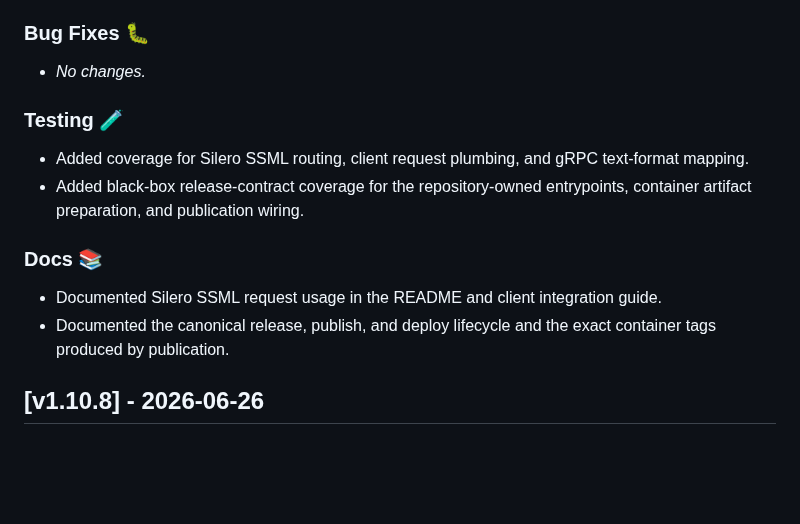
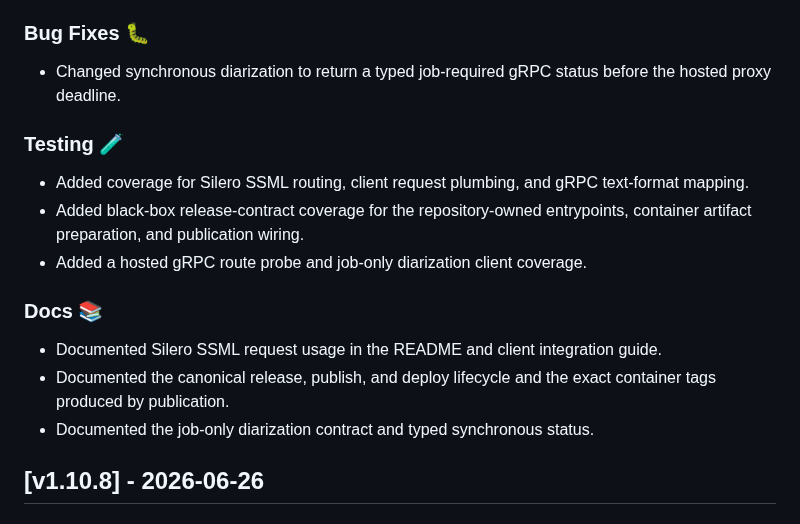
Before and after one commit to tyemirov/dictator, a Markdown page: CHANGELOG.md, the part around the change. Rendered like a GitHub page; blank space fills up the shorter version.

Commit message:
fix(diarization): return typed job-required status

```diff
--- a/CHANGELOG.md
+++ b/CHANGELOG.md
@@ -10,15 +10,17 @@
 - Made release preparation, GitHub publication, and container artifact publication repository-owned and immutable, with deployment remaining a separate operator action.
 
 ### Bug Fixes 🐛
-- _No changes._
+- Changed synchronous diarization to return a typed job-required gRPC status before the hosted proxy deadline.
 
 ### Testing 🧪
 - Added coverage for Silero SSML routing, client request plumbing, and gRPC text-format mapping.
 - Added black-box release-contract coverage for the repository-owned entrypoints, container artifact preparation, and publication wiring.
+- Added a hosted gRPC route probe and job-only diarization client coverage.
 
 ### Docs 📚
 - Documented Silero SSML request usage in the README and client integration guide.
 - Documented the canonical release, publish, and deploy lifecycle and the exact container tags produced by publication.
+- Documented the job-only diarization contract and typed synchronous status.
 
 ## [v1.10.8] - 2026-06-26
 
```
